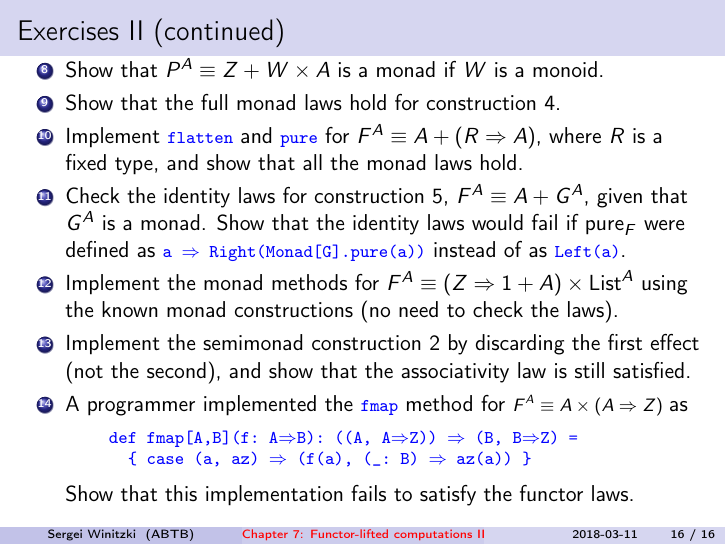
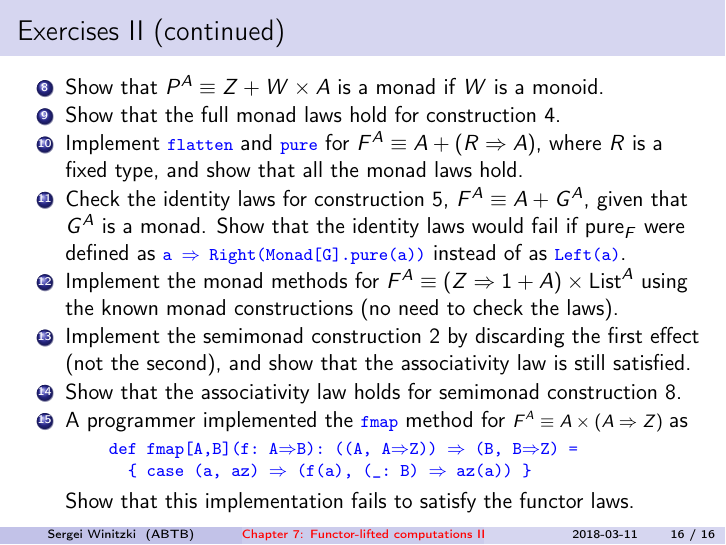
Before and after one commit to winitzki/talks, LaTeX slides (ftt-fp/07-monads-part2.tex): page 16 of 16. The pictures show the PDF file ftt-fp/07-monads-part2.pdf that the author committed with the source.

Commit message:
minor change

```diff
--- a/ftt-fp/07-monads-part2.tex
+++ b/ftt-fp/07-monads-part2.tex
@@ -584,13 +584,14 @@ and $\circ$:
 \item Right naturality: {\small{}$f^{A\Rightarrow S^{B}}\circ\text{fmap}\,g^{B\Rightarrow C}=f\diamond\left(g\circ\text{pure}\right)$}{\small \par}
 \end{itemize}
 \item So, can define \texttt{\textcolor{blue}{\footnotesize{}fmap}} through
-Kleisli: $\text{fmap}\,g^{A\Rightarrow B}\equiv\text{id}^{S^{A}\Rightarrow S^{A}}\diamond\left(g\circ\text{pure}\right)$d\left(g\circ\text{pure}\right)$
+Kleisli: $\text{fmap}\,g^{A\Rightarrow B}\equiv\text{id}^{S^{A}\Rightarrow S^{A}}\diamond\left(g\circ\text{pure}\right)$
 \end{itemize}
 \end{itemize}
 The laws for \texttt{\textcolor{blue}{\footnotesize{}pure}} and \texttt{\textcolor{blue}{\footnotesize{}flatMap}}
 then follow from category axioms for Kleisli:
 \begin{itemize}
 \item Left and right identity laws follow from $\text{id}\diamond\text{pure}=\text{id}$
+and $\text{pure}\diamond f=f$}$
 and $\text{pure}\diamond f=f$
 \item Associativity for \texttt{\textcolor{blue}{\footnotesize{}flatMap}}
 follows from $\left(\text{id}\diamond f\right)\diamond g=\text{id}\diamond\left(f\diamond g\right)$
@@ -720,7 +721,7 @@ the monad laws always fail to hold. ($D^{A}$ is not a monad!)
 
 \begin{frame}{Exercises II (continued)}
 \begin{enumerate}
-\item []\addtocounter{enumi}{7}\vspace*{-1.0cm}
+\item []\addtocounter{enumi}{7}\vspace*{-0.5cm}
 \item Show that $P^{A}\equiv Z+W\times A$ is a monad if $W$ is a monoid.
 \item Show that the full monad laws hold for construction 4.
 \item Implement \texttt{\textcolor{blue}{\footnotesize{}flatten}} and \texttt{\textcolor{blue}{\footnotesize{}pure}}
@@ -734,6 +735,7 @@ $\Rightarrow$ Right(Monad{[}G{]}.pure(a))}} instead of as \texttt{\textcolor{blu
 using the known monad constructions (no need to check the laws).
 \item Implement the semimonad construction 2 by discarding the first effect
 (not the second), and show that the associativity law is still satisfied.
+\item Show that the associativity law holds for semimonad construction 8.
 \item A programmer implemented the \texttt{\textcolor{blue}{\footnotesize{}fmap}}
 method for {\footnotesize{}$F^{A}\equiv A\times\left(A\Rightarrow Z\right)$
 }as
```
Also changed, not shown: ftt-fp/07-monads-part2.pdf, 1 other file.
